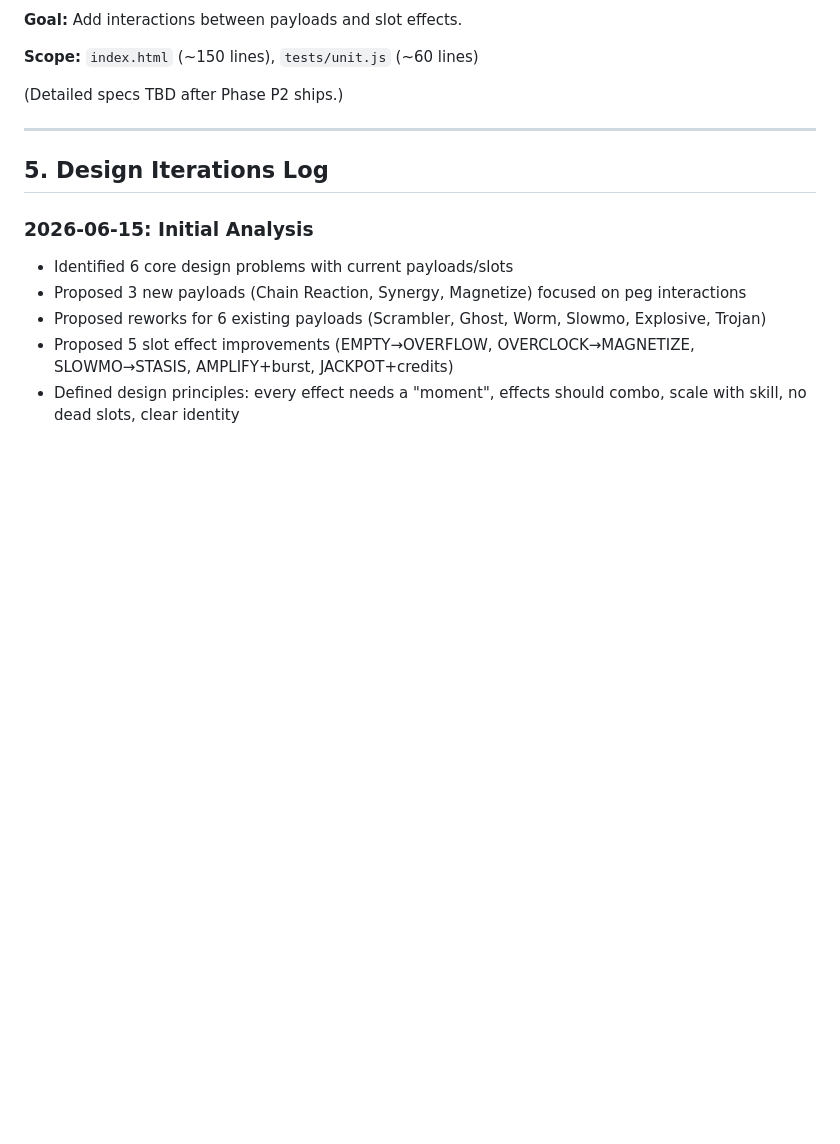
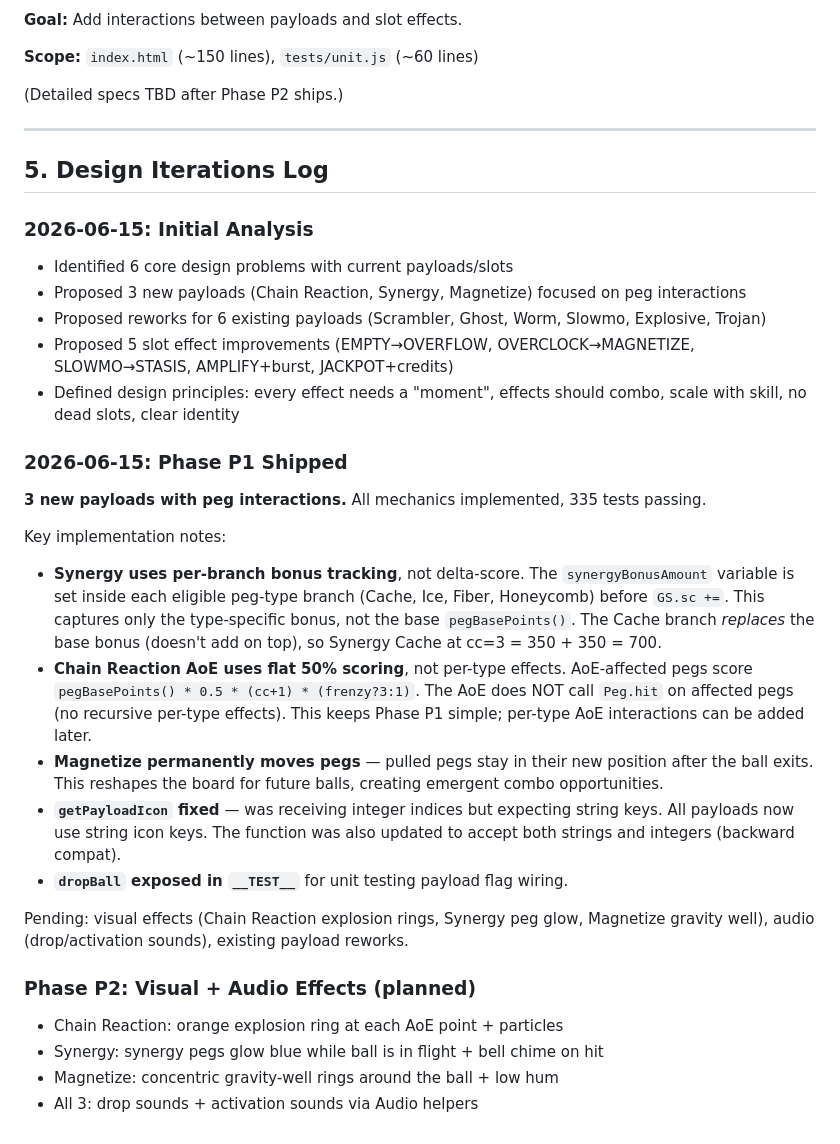
Before and after one commit to klampatech/slot-protocol, a Markdown page: REDESIGN.md, the part around the change. Drawn GitHub-style; blank space fills up the shorter version.

Commit message:
Update REDESIGN.md with Phase P1 implementation notes

```diff
--- a/REDESIGN.md
+++ b/REDESIGN.md
@@ -497,3 +497,23 @@ Add to `tests/unit.js`:
 - Proposed reworks for 6 existing payloads (Scrambler, Ghost, Worm, Slowmo, Explosive, Trojan)
 - Proposed 5 slot effect improvements (EMPTY→OVERFLOW, OVERCLOCK→MAGNETIZE, SLOWMO→STASIS, AMPLIFY+burst, JACKPOT+credits)
 - Defined design principles: every effect needs a "moment", effects should combo, scale with skill, no dead slots, clear identity
+
+### 2026-06-15: Phase P1 Shipped
+
+**3 new payloads with peg interactions.** All mechanics implemented, 335 tests passing.
+
+Key implementation notes:
+- **Synergy uses per-branch bonus tracking**, not delta-score. The `synergyBonusAmount` variable is set inside each eligible peg-type branch (Cache, Ice, Fiber, Honeycomb) before `GS.sc +=`. This captures only the type-specific bonus, not the base `pegBasePoints()`. The Cache branch *replaces* the base bonus (doesn't add on top), so Synergy Cache at cc=3 = 350 + 350 = 700.
+- **Chain Reaction AoE uses flat 50% scoring**, not per-type effects. AoE-affected pegs score `pegBasePoints() * 0.5 * (cc+1) * (frenzy?3:1)`. The AoE does NOT call `Peg.hit` on affected pegs (no recursive per-type effects). This keeps Phase P1 simple; per-type AoE interactions can be added later.
+- **Magnetize permanently moves pegs** — pulled pegs stay in their new position after the ball exits. This reshapes the board for future balls, creating emergent combo opportunities.
+- **`getPayloadIcon` fixed** — was receiving integer indices but expecting string keys. All payloads now use string icon keys. The function was also updated to accept both strings and integers (backward compat).
+- **`dropBall` exposed in `__TEST__`** for unit testing payload flag wiring.
+
+Pending: visual effects (Chain Reaction explosion rings, Synergy peg glow, Magnetize gravity well), audio (drop/activation sounds), existing payload reworks.
+
+### Phase P2: Visual + Audio Effects (planned)
+
+- Chain Reaction: orange explosion ring at each AoE point + particles
+- Synergy: synergy pegs glow blue while ball is in flight + bell chime on hit
+- Magnetize: concentric gravity-well rings around the ball + low hum
+- All 3: drop sounds + activation sounds via Audio helpers
```
